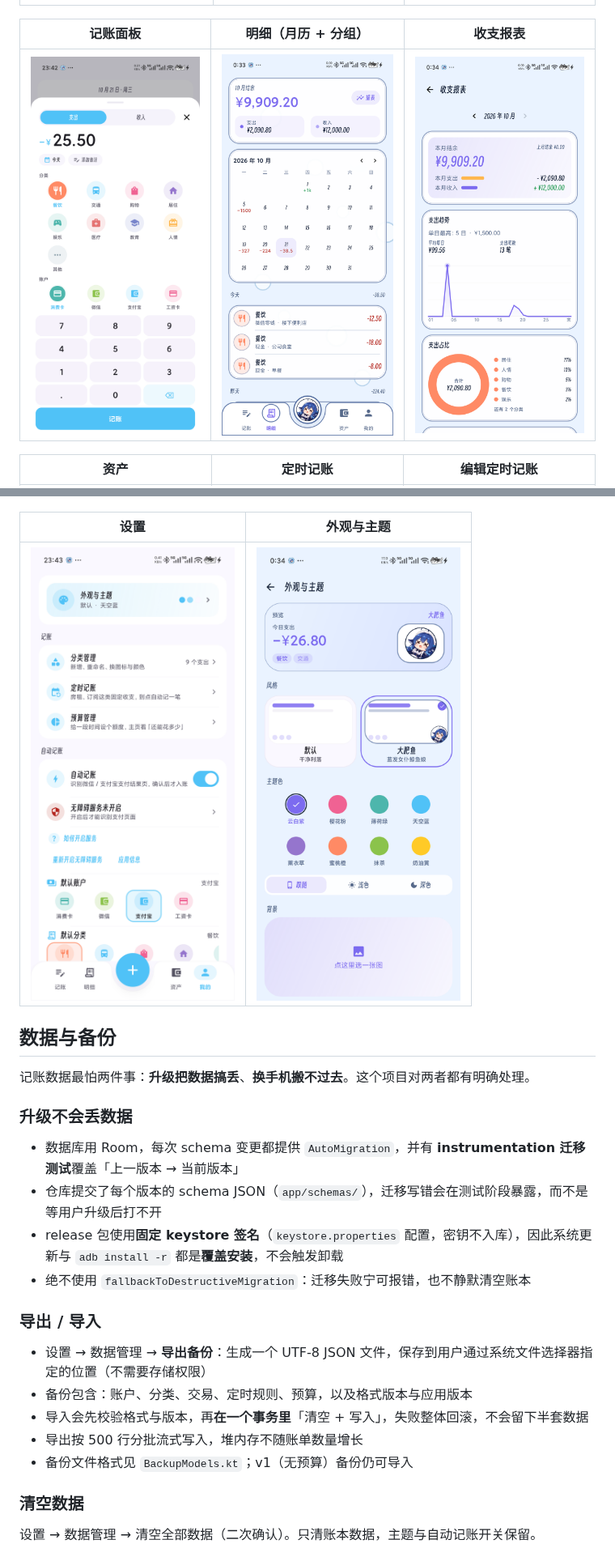
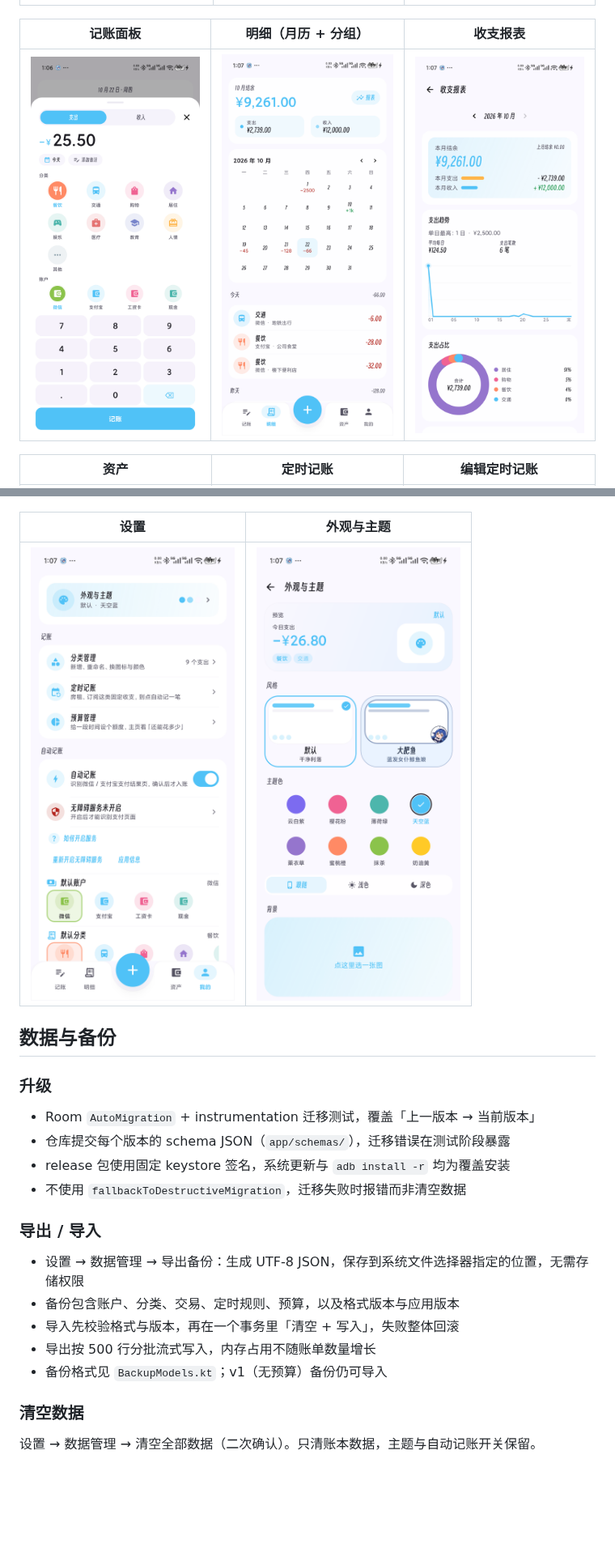
Before and after one commit to Blessing617/afu-ledger, a Markdown page: README.md, 2 parts joined by grey strips. Shown at 81% size. Rendered like a GitHub page; pictures changed too: docs/screenshots/appearance.png, docs/screenshots/history.png, docs/screenshots/record.png; blank space fills up the shorter version.

```diff
--- a/README.md
+++ b/README.md
@@ -106,22 +105,20 @@
 
 ## 数据与备份
 
-记账数据最怕两件事：**升级把数据搞丢**、**换手机搬不过去**。这个项目对两者都有明确处理。
+### 升级
 
-### 升级不会丢数据
-
-- 数据库用 Room，每次 schema 变更都提供 `AutoMigration`，并有 **instrumentation 迁移测试**覆盖「上一版本 → 当前版本」
-- 仓库提交了每个版本的 schema JSON（`app/schemas/`），迁移写错会在测试阶段暴露，而不是等用户升级后打不开
-- release 包使用**固定 keystore 签名**（`keystore.properties` 配置，密钥不入库），因此系统更新与 `adb install -r` 都是**覆盖安装**，不会触发卸载
-- 绝不使用 `fallbackToDestructiveMigration`：迁移失败宁可报错，也不静默清空账本
+- Room `AutoMigration` + instrumentation 迁移测试，覆盖「上一版本 → 当前版本」
+- 仓库提交每个版本的 schema JSON（`app/schemas/`），迁移错误在测试阶段暴露
+- release 包使用固定 keystore 签名，系统更新与 `adb install -r` 均为覆盖安装
+- 不使用 `fallbackToDestructiveMigration`，迁移失败时报错而非清空数据
 
 ### 导出 / 导入
 
-- 设置 → 数据管理 → **导出备份**：生成一个 UTF-8 JSON 文件，保存到用户通过系统文件选择器指定的位置（不需要存储权限）
-- 备份包含：账户、分类、交易、定时规则、预算，以及格式版本与应用版本
-- 导入会先校验格式与版本，再**在一个事务里**「清空 + 写入」，失败整体回滚，不会留下半套数据
-- 导出按 500 行分批流式写入，堆内存不随账单数量增长
-- 备份文件格式见 `BackupModels.kt`；v1（无预算）备份仍可导入
+- 设置 → 数据管理 → 导出备份：生成 UTF-8 JSON，保存到系统文件选择器指定的位置，无需存储权限
+- 备份包含账户、分类、交易、定时规则、预算，以及格式版本与应用版本
+- 导入先校验格式与版本，再在一个事务里「清空 + 写入」，失败整体回滚
+- 导出按 500 行分批流式写入，内存占用不随账单数量增长
+- 备份格式见 `BackupModels.kt`；v1（无预算）备份仍可导入
 
 ### 清空数据
 
```
Also changed, not shown: other parts of README.md (+94 -104 lines).
